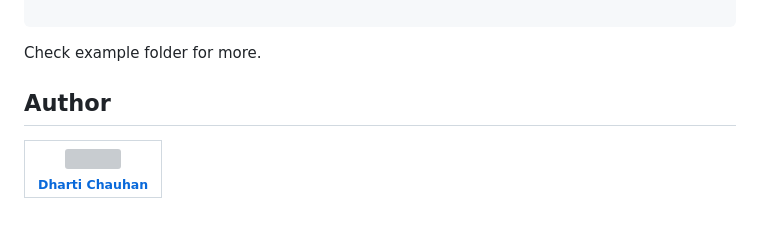
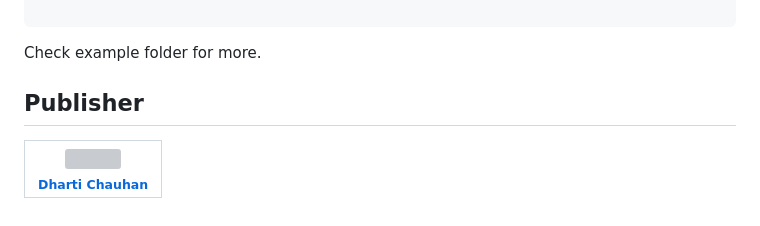
Before and after one commit to Dharti1623/PrettyButtons, a Markdown page: README.md, the part around the change. Drawn GitHub-style; grey boxes are pictures that could not be loaded.

```diff
--- a/README.md
+++ b/README.md
@@ -94,7 +94,7 @@ dependencies:
 
 Check example folder for more.
 </br></br>
-## Author
+## Publisher
 
 <table>
   <tr>
```
